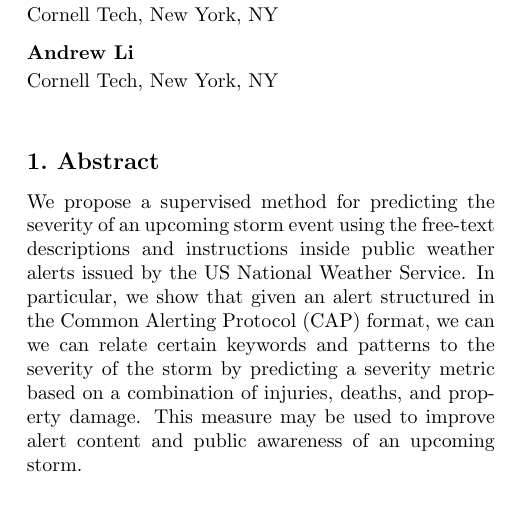
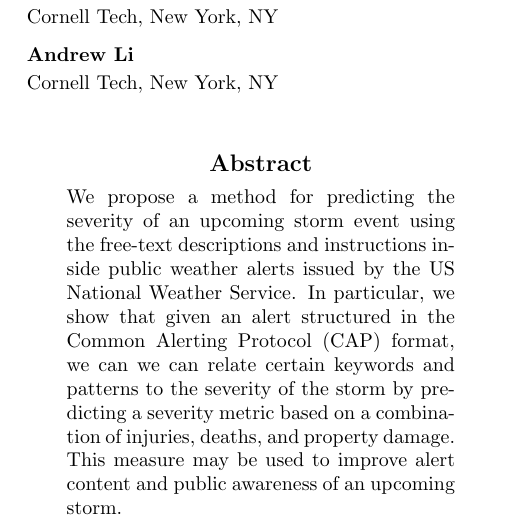
Before and after one commit to alexrkopp-xx/weather-severity-model, a LaTeX paper (documentation/Proposal/Proposal.tex): part of one column of page 1 of 4, cut so that both start at the same text. Compiled offline with pdfLaTeX.

Commit message:
Final Proposal

```diff
--- a/documentation/Proposal/Proposal.tex
+++ b/documentation/Proposal/Proposal.tex
@@ -71,10 +71,9 @@
 %be blind to the identities of the authors, and therefore identifying
 %information must not appear in any way in papers submitted for review. Submissions must be in %PDF, 8 page length limit.
 %\end{abstract}
-\section{Abstract}
-\label{abstract}
-
-We propose a supervised method for predicting the severity of an upcoming storm event using the free-text descriptions and instructions inside public weather alerts issued by the US National Weather Service. In particular, we show that given an alert structured in the Common Alerting Protocol (CAP) format, we can we can relate certain keywords and patterns to the severity of the storm by predicting a severity metric based on a combination of injuries, deaths, and property damage. This measure may be used to improve alert content and public awareness of an upcoming storm.
+\begin{abstract}
+We propose a method for predicting the severity of an upcoming storm event using the free-text descriptions and instructions inside public weather alerts issued by the US National Weather Service. In particular, we show that given an alert structured in the Common Alerting Protocol (CAP) format, we can we can relate certain keywords and patterns to the severity of the storm by predicting a severity metric based on a combination of injuries, deaths, and property damage. This measure may be used to improve alert content and public awareness of an upcoming storm.
+\end{abstract}
 
 \section{Introduction}
 \label{introduction}
```
